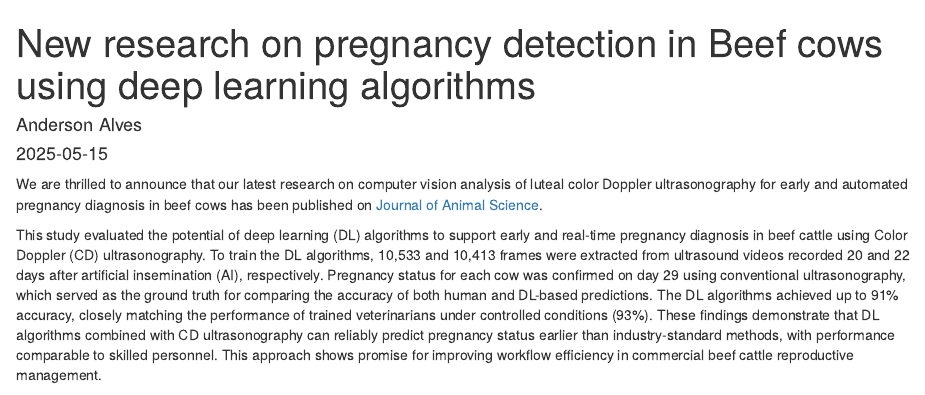
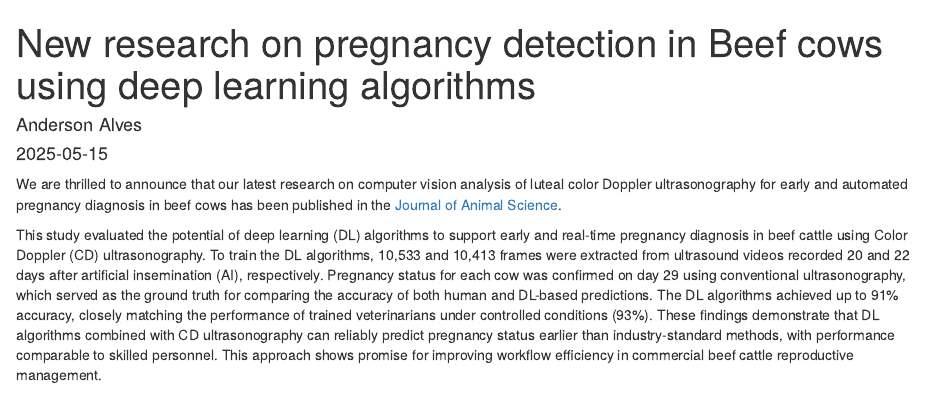
Before and after one commit to plf-uga/alveslab_website, an R Markdown document (_posts/2025-05-15-new-research-on-pregnancy-detection-in-beef-cows-using-deep-learning-algorithms/new-research-on-pregnancy-detection-in-beef-cows-using-deep-learning-algorithms.Rmd): the page in a window 1100 px wide, from its top. Rendered offline with R 4.5, knitr and Pandoc, with nearby package versions; drawn as R Markdown's standard HTML page in place of the format the file asks for.

Commit message:
fix post

````diff
--- a/_posts/2025-05-15-new-research-on-pregnancy-detection-in-beef-cows-using-deep-learning-algorithms/new-research-on-pregnancy-detection-in-beef-cows-using-deep-learning-algorithms.Rmd
+++ b/_posts/2025-05-15-new-research-on-pregnancy-detection-in-beef-cows-using-deep-learning-algorithms/new-research-on-pregnancy-detection-in-beef-cows-using-deep-learning-algorithms.Rmd
@@ -17,7 +17,7 @@ preview: figure1.jpg
 knitr::opts_chunk$set(echo = FALSE)
 ```
 
-We are thrilled to announce that our latest research on computer vision analysis of luteal color Doppler ultrasonography for early and automated pregnancy diagnosis in beef cows has been published on <span style="color: red;"> [Journal of Animal Science](https://academic.oup.com/jas/advance-article/doi/10.1093/jas/skaf166/8129065#518108568)</span>.
+We are thrilled to announce that our latest research on computer vision analysis of luteal color Doppler ultrasonography for early and automated pregnancy diagnosis in beef cows has been published in the <span style="color: red;"> [Journal of Animal Science](https://academic.oup.com/jas/advance-article/doi/10.1093/jas/skaf166/8129065#518108568)</span>.
 
 This study evaluated the potential of deep learning (DL) algorithms to support early and
 real-time pregnancy diagnosis in beef cattle using Color Doppler (CD) ultrasonography. To train
````
Also changed, not shown: 4 other files.
